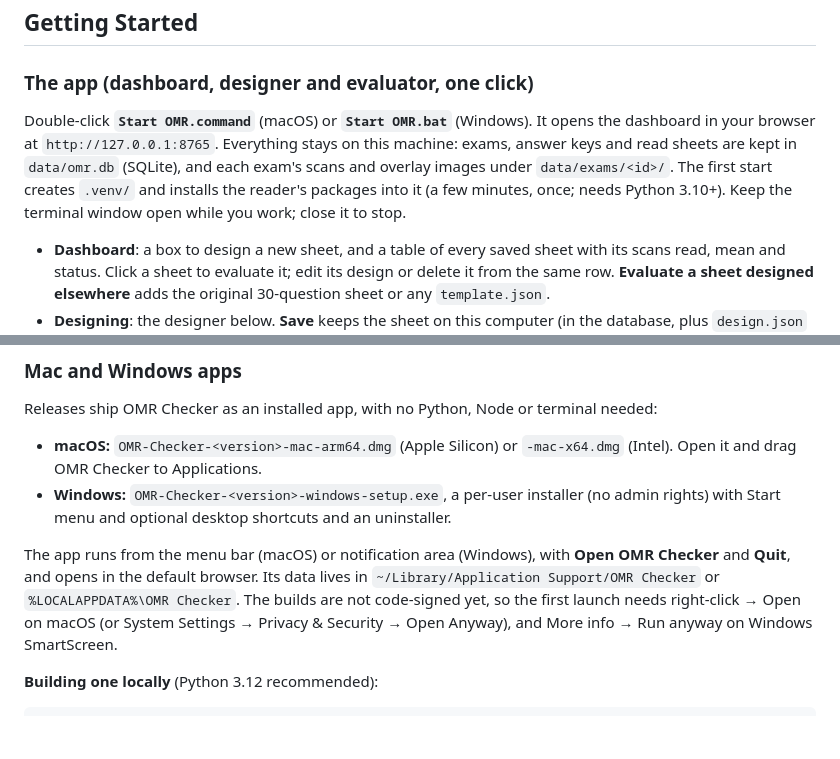
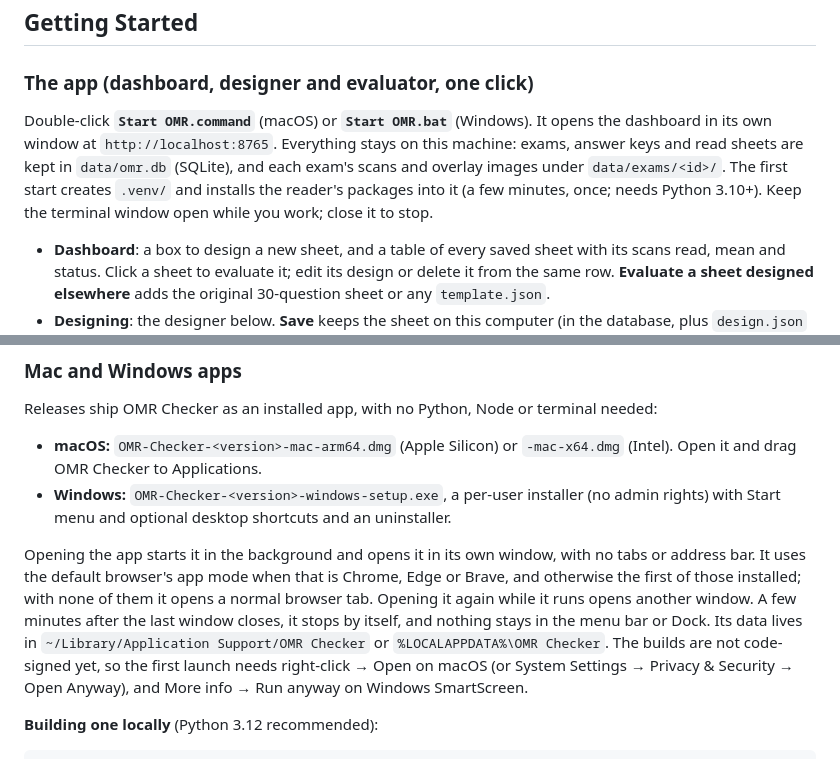
Before and after one commit to debanshughosh009/bits_omr_checker, a Markdown page: README.md, 2 parts joined by grey strips. GitHub-like rendering; blank space fills up the shorter version.

Commit message:
docs: describe app window and automatic shutdown

```diff
--- a/README.md
+++ b/README.md
@@ -71,7 +71,7 @@ omr_checker/
 
 ### The app (dashboard, designer and evaluator, one click)
 
-Double-click **`Start OMR.command`** (macOS) or **`Start OMR.bat`** (Windows). It opens the dashboard in your browser at `http://127.0.0.1:8765`. Everything stays on this machine: exams, answer keys and read sheets are kept in `data/omr.db` (SQLite), and each exam's scans and overlay images under `data/exams/<id>/`. The first start creates `.venv/` and installs the reader's packages into it (a few minutes, once; needs Python 3.10+). Keep the terminal window open while you work; close it to stop.
+Double-click **`Start OMR.command`** (macOS) or **`Start OMR.bat`** (Windows). It opens the dashboard in its own window at `http://localhost:8765`. Everything stays on this machine: exams, answer keys and read sheets are kept in `data/omr.db` (SQLite), and each exam's scans and overlay images under `data/exams/<id>/`. The first start creates `.venv/` and installs the reader's packages into it (a few minutes, once; needs Python 3.10+). Keep the terminal window open while you work; close it to stop.
 
 - **Dashboard**: a box to design a new sheet, and a table of every saved sheet with its scans read, mean and status. Click a sheet to evaluate it; edit its design or delete it from the same row. **Evaluate a sheet designed elsewhere** adds the original 30-question sheet or any `template.json`.
 - **Designing**: the designer below. **Save** keeps the sheet on this computer (in the database, plus `design.json` and `template.json` in `data/exams/<id>/`) and lists it on the dashboard; **Evaluate** saves and opens it. Once scans have been read against a sheet its layout is locked; saving a changed layout offers to make a new sheet instead.
@@ -95,7 +95,7 @@ Releases ship OMR Checker as an installed app, with no Python, Node or terminal
 - **macOS:** `OMR-Checker-<version>-mac-arm64.dmg` (Apple Silicon) or `-mac-x64.dmg` (Intel). Open it and drag OMR Checker to Applications.
 - **Windows:** `OMR-Checker-<version>-windows-setup.exe`, a per-user installer (no admin rights) with Start menu and optional desktop shortcuts and an uninstaller.
 
-The app runs from the menu bar (macOS) or notification area (Windows), with **Open OMR Checker** and **Quit**, and opens in the default browser. Its data lives in `~/Library/Application Support/OMR Checker` or `%LOCALAPPDATA%\OMR Checker`. The builds are not code-signed yet, so the first launch needs right-click → Open on macOS (or System Settings → Privacy & Security → Open Anyway), and More info → Run anyway on Windows SmartScreen.
+Opening the app starts it in the background and opens it in its own window, with no tabs or address bar. It uses the default browser's app mode when that is Chrome, Edge or Brave, and otherwise the first of those installed; with none of them it opens a normal browser tab. Opening it again while it runs opens another window. A few minutes after the last window closes, it stops by itself, and nothing stays in the menu bar or Dock. Its data lives in `~/Library/Application Support/OMR Checker` or `%LOCALAPPDATA%\OMR Checker`. The builds are not code-signed yet, so the first launch needs right-click → Open on macOS (or System Settings → Privacy & Security → Open Anyway), and More info → Run anyway on Windows SmartScreen.
 
 **Building one locally** (Python 3.12 recommended):
 
```
